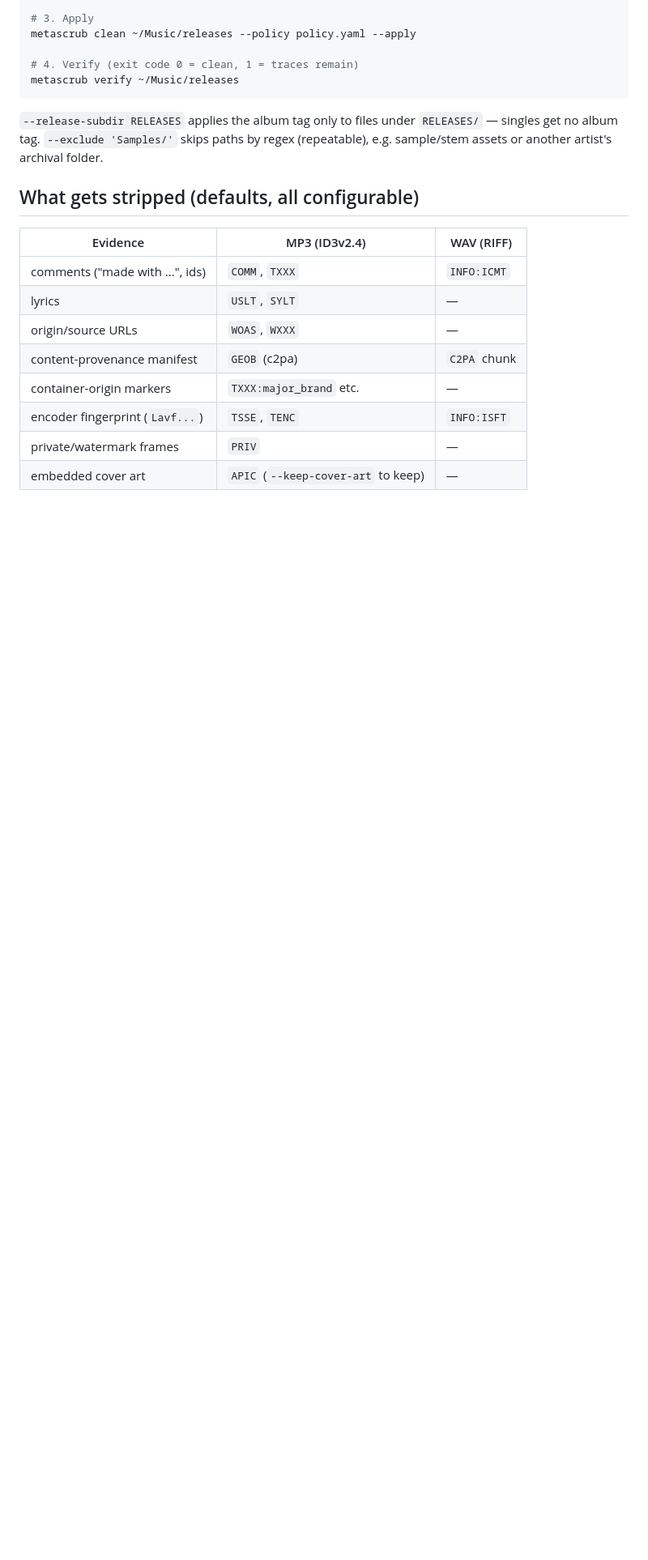
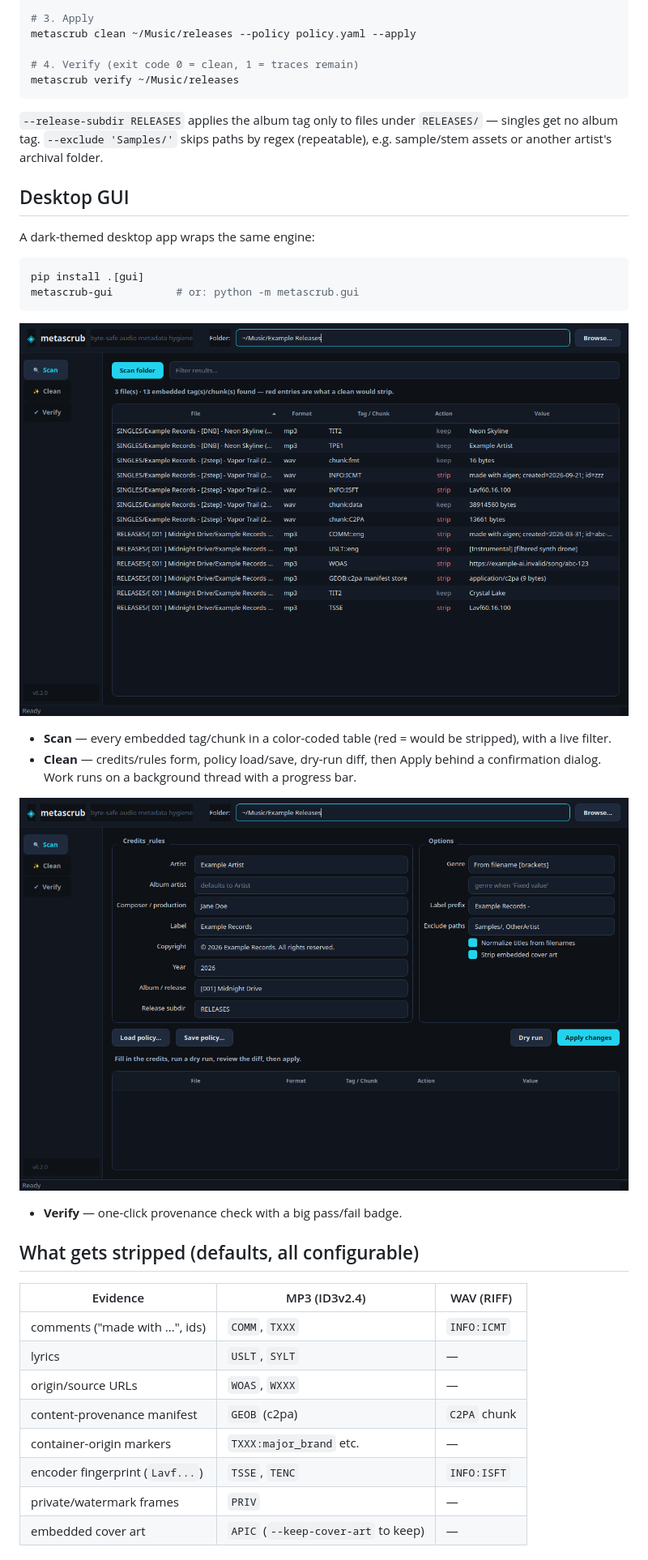
Before and after one commit to VanguardArts/metascrub, a Markdown page: README.md, the part around one of its changes. Shown at 81% size. Drawn GitHub-style; pictures changed too: docs/screenshot-clean.png (added), docs/screenshot-scan.png (added); blank space fills up the shorter version.

````diff
--- a/README.md
+++ b/README.md
@@ -59,6 +60,27 @@ metascrub verify ~/Music/releases
 `--release-subdir RELEASES` applies the album tag only to files under
 `RELEASES/` — singles get no album tag. `--exclude 'Samples/'` skips paths by
 regex (repeatable), e.g. sample/stem assets or another artist's archival folder.
+
+## Desktop GUI
+
+A dark-themed desktop app wraps the same engine:
+
+```bash
+pip install .[gui]
+metascrub-gui          # or: python -m metascrub.gui
+```
+
+![Scan view](docs/screenshot-scan.png)
+
+* **Scan** — every embedded tag/chunk in a color-coded table (red = would be
+  stripped), with a live filter.
+* **Clean** — credits/rules form, policy load/save, dry-run diff, then Apply
+  behind a confirmation dialog. Work runs on a background thread with a
+  progress bar.
+
+![Clean view](docs/screenshot-clean.png)
+
+* **Verify** — one-click provenance check with a big pass/fail badge.
 
 ## What gets stripped (defaults, all configurable)
 
````
Also changed, not shown: other parts of README.md (+2 -1 lines), 13 other files.
